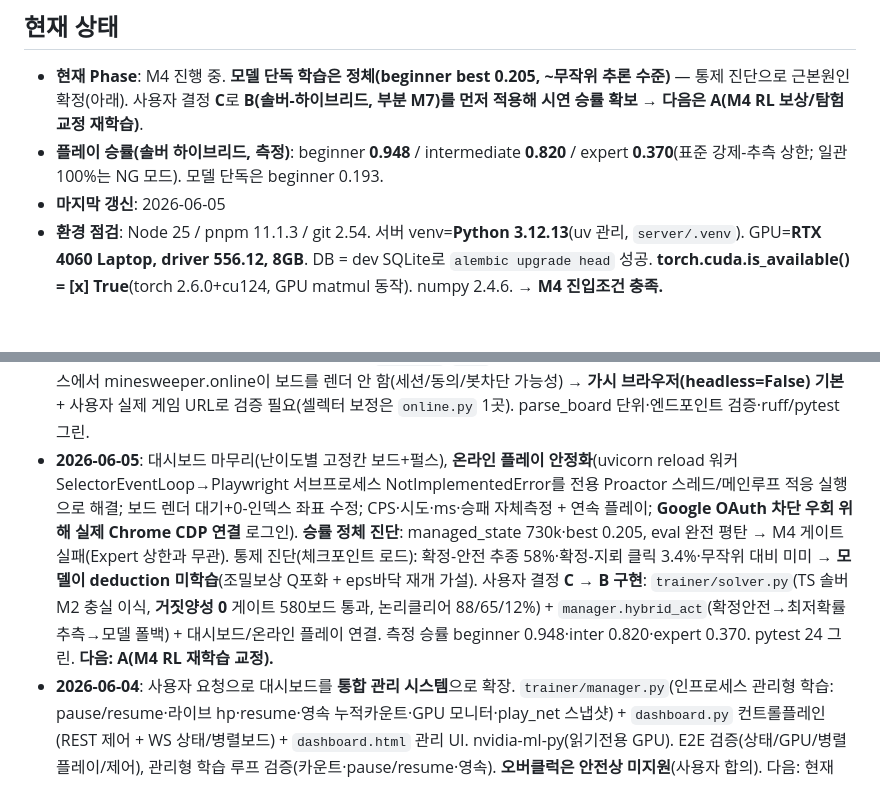
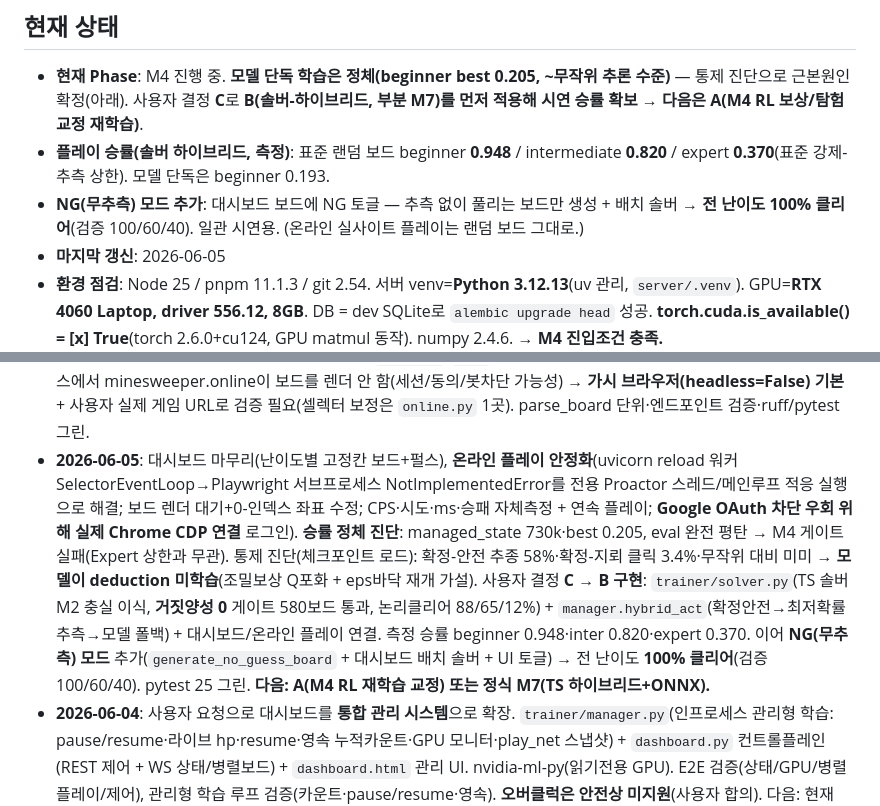
Before and after one commit to JTech-CO/Minesweeper-AI, a Markdown page: PROGRESS.md, 2 parts joined by grey strips. Drawn GitHub-style; blank space fills up the shorter version.

Commit message:
docs(progress): NG mode added (consistent ~100% solver demo)
Co-Authored-By: Claude Opus 4.8 <noreply@anthropic.com>

```diff
--- a/PROGRESS.md
+++ b/PROGRESS.md
@@ -6,7 +6,8 @@
 
 ## 현재 상태
 - **현재 Phase**: M4 진행 중. **모델 단독 학습은 정체(beginner best 0.205, ~무작위 추론 수준)** — 통제 진단으로 근본원인 확정(아래). 사용자 결정 **C**로 **B(솔버-하이브리드, 부분 M7)를 먼저 적용해 시연 승률 확보** → **다음은 A(M4 RL 보상/탐험 교정 재학습)**.
-- **플레이 승률(솔버 하이브리드, 측정)**: beginner **0.948** / intermediate **0.820** / expert **0.370**(표준 강제-추측 상한; 일관 100%는 NG 모드). 모델 단독은 beginner 0.193.
+- **플레이 승률(솔버 하이브리드, 측정)**: 표준 랜덤 보드 beginner **0.948** / intermediate **0.820** / expert **0.370**(표준 강제-추측 상한). 모델 단독은 beginner 0.193.
+- **NG(무추측) 모드 추가**: 대시보드 보드에 NG 토글 — 추측 없이 풀리는 보드만 생성 + 배치 솔버 → **전 난이도 100% 클리어**(검증 100/60/40). 일관 시연용. (온라인 실사이트 플레이는 랜덤 보드 그대로.)
 - **마지막 갱신**: 2026-06-05
 - **환경 점검**: Node 25 / pnpm 11.1.3 / git 2.54. 서버 venv=**Python 3.12.13**(uv 관리, `server/.venv`). GPU=**RTX 4060 Laptop, driver 556.12, 8GB**. DB = dev SQLite로 `alembic upgrade head` 성공. **torch.cuda.is_available() = [x] True**(torch 2.6.0+cu124, GPU matmul 동작). numpy 2.4.6. → **M4 진입조건 충족.**
 
@@ -98,5 +99,5 @@
 - **2026-06-04**: 대시보드: 병렬 보드 1~18, 난이도 옵션 하드코딩(항상 선택), 옛 프로세스/`--tag` 별칭 등 launch 견고화.
 - **2026-06-04**: 대시보드 **자동 리로드**(uvicorn --reload; MANAGER를 lifespan에서 env 기반 생성→worker 재시작 시 체크포인트 resume) + **CLI 스타일 최소 UI 재설계**(모노스페이스·얇은 보더·그림자/그라데이션/트랜지션 제거로 저RAM·고밀도, 보드 숫자/지뢰 색 유지, lifetime 위치 유지) + 보드 패널 fit(유동 1fr) + 병렬 18. JS/ID 훅 보존.
 - **2026-06-04**: 사용자 요청으로 **실제 사이트 플레이(minesweeper.online)** 추가 — `trainer/online.py`(Playwright 서버측, 모델이 DOM 보드 읽고 클릭, 대시보드에 스트리밍) + `/api/online` + UI URL/Play/Stop. **개인 시연·레이트제한·약관 준수**(공개 순위 자동제출 금지). DOM 계약(`cell_X_Y`/`hd_*`)은 한 곳에 격리(런북 10). **검증 한계**: headless 샌드박스에서 minesweeper.online이 보드를 렌더 안 함(세션/동의/봇차단 가능성) → **가시 브라우저(headless=False) 기본** + 사용자 실제 게임 URL로 검증 필요(셀렉터 보정은 `online.py` 1곳). parse_board 단위·엔드포인트 검증·ruff/pytest 그린.
-- **2026-06-05**: 대시보드 마무리(난이도별 고정칸 보드+펄스), **온라인 플레이 안정화**(uvicorn reload 워커 SelectorEventLoop→Playwright 서브프로세스 NotImplementedError를 전용 Proactor 스레드/메인루프 적응 실행으로 해결; 보드 렌더 대기+0-인덱스 좌표 수정; CPS·시도·ms·승패 자체측정 + 연속 플레이; **Google OAuth 차단 우회 위해 실제 Chrome CDP 연결** 로그인). **승률 정체 진단**: managed_state 730k·best 0.205, eval 완전 평탄 → M4 게이트 실패(Expert 상한과 무관). 통제 진단(체크포인트 로드): 확정-안전 추종 58%·확정-지뢰 클릭 3.4%·무작위 대비 미미 → **모델이 deduction 미학습**(조밀보상 Q포화 + eps바닥 재개 가설). 사용자 결정 **C** → **B 구현**: `trainer/solver.py`(TS 솔버 M2 충실 이식, **거짓양성 0** 게이트 580보드 통과, 논리클리어 88/65/12%) + `manager.hybrid_act`(확정안전→최저확률 추측→모델 폴백) + 대시보드/온라인 플레이 연결. 측정 승률 beginner 0.948·inter 0.820·expert 0.370. pytest 24 그린. **다음: A(M4 RL 재학습 교정).**
+- **2026-06-05**: 대시보드 마무리(난이도별 고정칸 보드+펄스), **온라인 플레이 안정화**(uvicorn reload 워커 SelectorEventLoop→Playwright 서브프로세스 NotImplementedError를 전용 Proactor 스레드/메인루프 적응 실행으로 해결; 보드 렌더 대기+0-인덱스 좌표 수정; CPS·시도·ms·승패 자체측정 + 연속 플레이; **Google OAuth 차단 우회 위해 실제 Chrome CDP 연결** 로그인). **승률 정체 진단**: managed_state 730k·best 0.205, eval 완전 평탄 → M4 게이트 실패(Expert 상한과 무관). 통제 진단(체크포인트 로드): 확정-안전 추종 58%·확정-지뢰 클릭 3.4%·무작위 대비 미미 → **모델이 deduction 미학습**(조밀보상 Q포화 + eps바닥 재개 가설). 사용자 결정 **C** → **B 구현**: `trainer/solver.py`(TS 솔버 M2 충실 이식, **거짓양성 0** 게이트 580보드 통과, 논리클리어 88/65/12%) + `manager.hybrid_act`(확정안전→최저확률 추측→모델 폴백) + 대시보드/온라인 플레이 연결. 측정 승률 beginner 0.948·inter 0.820·expert 0.370. 이어 **NG(무추측) 모드** 추가(`generate_no_guess_board` + 대시보드 배치 솔버 + UI 토글) → 전 난이도 **100% 클리어**(검증 100/60/40). pytest 25 그린. **다음: A(M4 RL 재학습 교정) 또는 정식 M7(TS 하이브리드+ONNX).**
 - **2026-06-04**: 사용자 요청으로 대시보드를 **통합 관리 시스템**으로 확장. `trainer/manager.py`(인프로세스 관리형 학습: pause/resume·라이브 hp·resume·영속 누적카운트·GPU 모니터·play_net 스냅샷) + `dashboard.py` 컨트롤플레인(REST 제어 + WS 상태/병렬보드) + `dashboard.html` 관리 UI. nvidia-ml-py(읽기전용 GPU). E2E 검증(상태/GPU/병렬플레이/제어), 관리형 학습 루프 검증(카운트·pause/resume·영속). **오버클럭은 안전상 미지원**(사용자 합의). 다음: 현재 detached 학습 중지 후 관리형으로 전환(resume).
```
